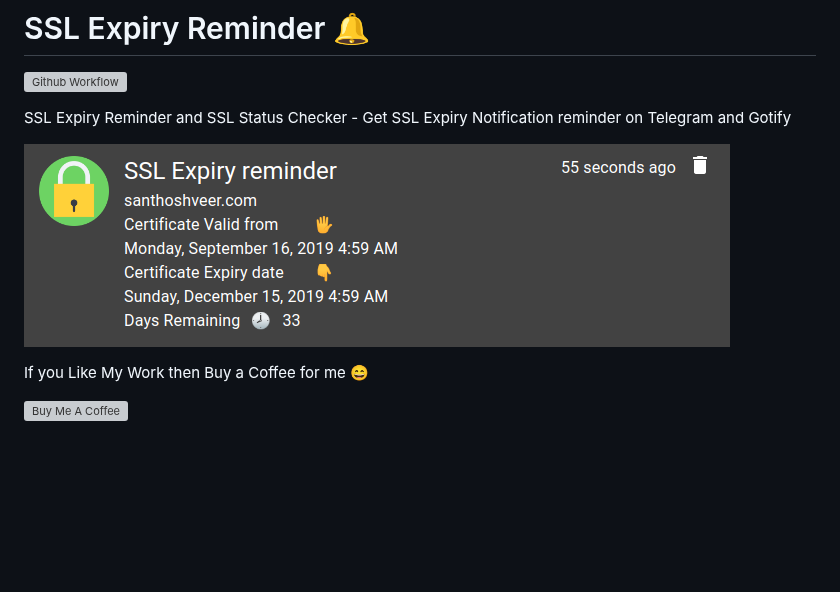
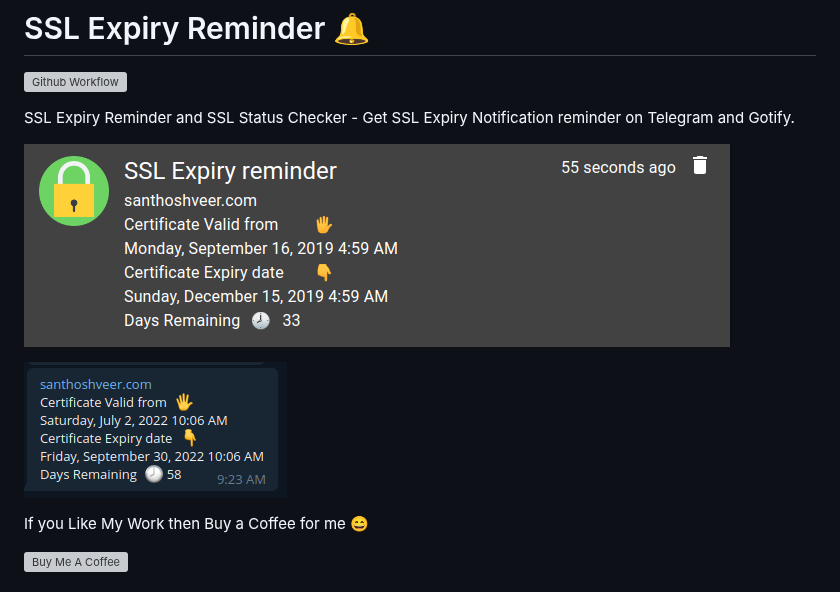
Before and after one commit to mskian/ssl-expiry-reminder, a Markdown page: README.md, the part around one of its changes. GitHub-like rendering; pictures changed too: screenshot-telegram.png (added); blank space fills up the shorter version; grey boxes are pictures that could not be loaded.

```diff
--- a/README.md
+++ b/README.md
@@ -2,9 +2,11 @@
 
 [![Github Workflow](https://github.com/mskian/ssl-expiry-reminder/workflows/ssl-expiry-reminder-test/badge.svg)](https://github.com/mskian/ssl-expiry-reminder/actions)
 
-SSL Expiry Reminder and SSL Status Checker - Get SSL Expiry Notification reminder on Telegram and Gotify
+SSL Expiry Reminder and SSL Status Checker - Get SSL Expiry Notification reminder on Telegram and Gotify.
 
-![SSL Expiry Reminder](https://raw.githubusercontent.com/mskian/ssl-expiry-reminder/master/Screenshot.png)
+![SSL Expiry Reminder Gotify](https://raw.githubusercontent.com/mskian/ssl-expiry-reminder/master/Screenshot.png)
+
+![SSL Expiry Reminder Telegram](https://raw.githubusercontent.com/mskian/ssl-expiry-reminder/master/screenshot-telegram.png)
 
 If you Like My Work then Buy a Coffee for me 😄
 
```
Also changed, not shown: other parts of README.md (+1 -1 lines).
